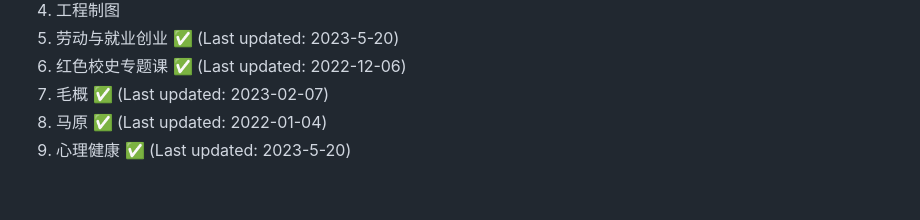
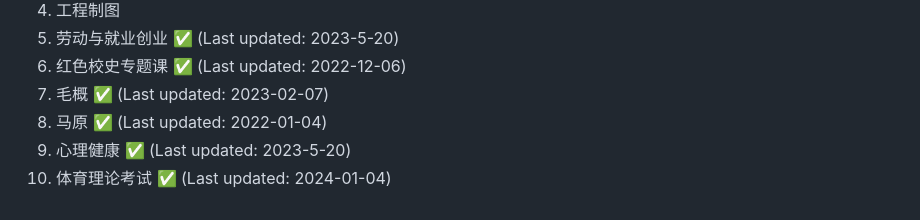
Before and after one commit to NJUPTFreeExams/NJUPT-General-Free-Exams, a Markdown page: README.md, the part around the change. Drawn GitHub-style.

Commit message:
feat: 新增体育理论考试

```diff
--- a/README.md
+++ b/README.md
@@ -90,3 +90,4 @@ Issue、PR、纠错、资料、选课/考试攻略，完全欢迎！
 7. 毛概 ✅ (Last updated: 2023-02-07)
 8. 马原 ✅ (Last updated: 2022-01-04)
 9. 心理健康 ✅ (Last updated: 2023-5-20)
+10. 体育理论考试 ✅ (Last updated: 2024-01-04)
```
